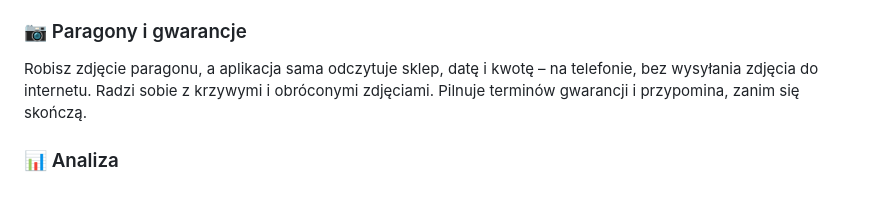
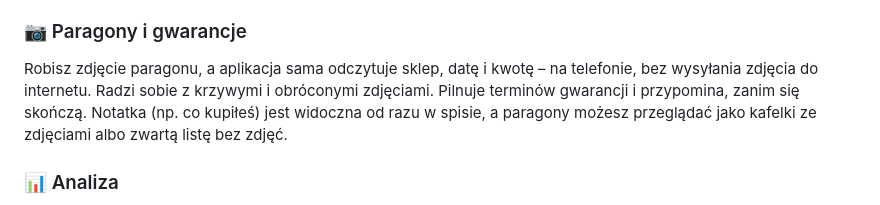
Before and after one commit to Thashar/Domowe-Koszty, a Markdown page: README.md, the part around the change. GitHub-like rendering.

Commit message:
Dopisano do README notatkę w spisie paragonów i widok listy
Co-Authored-By: Claude Opus 5.5 <noreply@anthropic.com>

```diff
--- a/README.md
+++ b/README.md
@@ -62,7 +62,9 @@ dopóki nie potwierdzisz, że pieniądze wróciły na konto.
 ### 📷 Paragony i gwarancje
 Robisz zdjęcie paragonu, a aplikacja sama odczytuje sklep, datę i kwotę – na telefonie,
 bez wysyłania zdjęcia do internetu. Radzi sobie z krzywymi i obróconymi zdjęciami.
-Pilnuje terminów gwarancji i przypomina, zanim się skończą.
+Pilnuje terminów gwarancji i przypomina, zanim się skończą. Notatka (np. co kupiłeś)
+jest widoczna od razu w spisie, a paragony możesz przeglądać jako kafelki ze zdjęciami
+albo zwartą listę bez zdjęć.
 
 ### 📊 Analiza
 Koszty w czasie i ich struktura, wskaźniki na osobę i na m², zużycie rok do roku,
```
